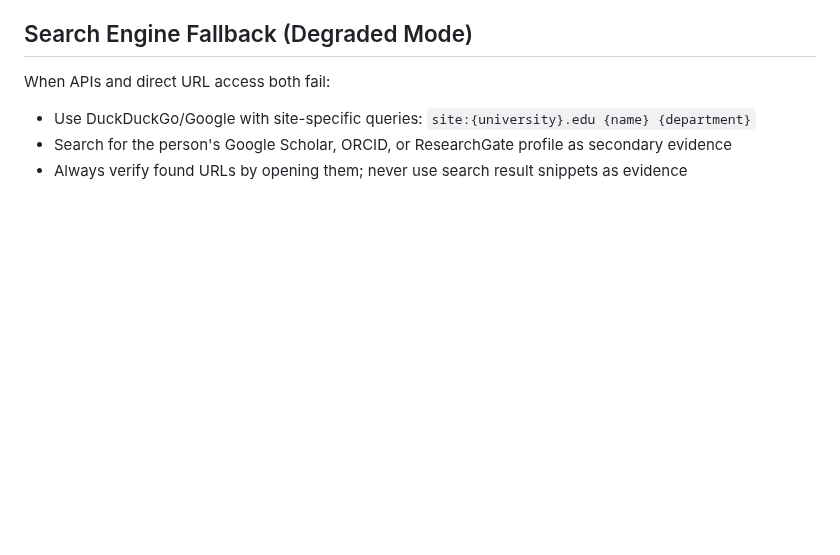
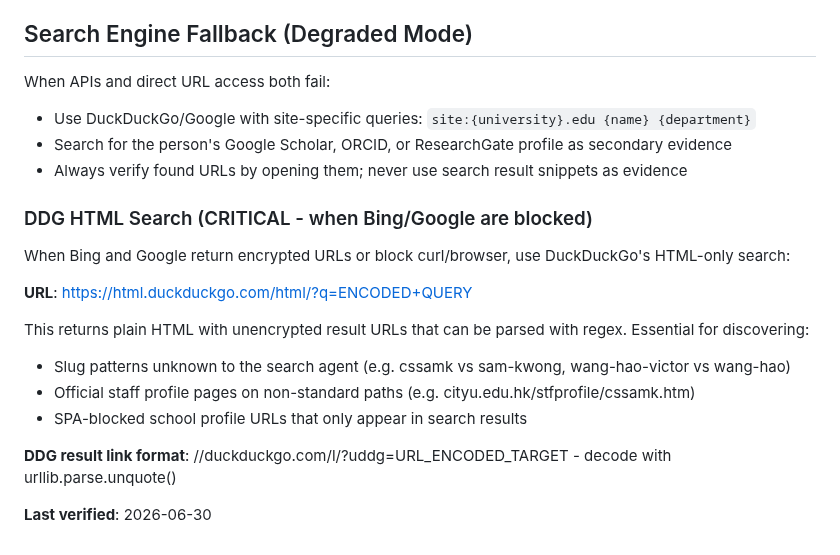
Before and after one commit to PNmiracle/phd-supervisor-selector, a Markdown page: references/search-techniques.md, the part around the change. Rendered like a GitHub page; blank space fills up the shorter version.

Commit message:
learn: DDG HTML search as fallback when Bing/Google block. Discovered slug patterns: cssamk (CityU), wang-hao-victor (NUS)

```diff
--- a/references/search-techniques.md
+++ b/references/search-techniques.md
@@ -188,3 +188,19 @@ When APIs and direct URL access both fail:
 - Use DuckDuckGo/Google with site-specific queries: `site:{university}.edu {name} {department}`
 - Search for the person's Google Scholar, ORCID, or ResearchGate profile as secondary evidence
 - Always verify found URLs by opening them; never use search result snippets as evidence
+
+
+### DDG HTML Search (CRITICAL - when Bing/Google are blocked)
+
+When Bing and Google return encrypted URLs or block curl/browser, use DuckDuckGo's HTML-only search:
+
+**URL**: https://html.duckduckgo.com/html/?q=ENCODED+QUERY
+
+This returns plain HTML with unencrypted result URLs that can be parsed with regex. Essential for discovering:
+- Slug patterns unknown to the search agent (e.g. cssamk vs sam-kwong, wang-hao-victor vs wang-hao)
+- Official staff profile pages on non-standard paths (e.g. cityu.edu.hk/stfprofile/cssamk.htm)
+- SPA-blocked school profile URLs that only appear in search results
+
+**DDG result link format**: //duckduckgo.com/l/?uddg=URL_ENCODED_TARGET - decode with urllib.parse.unquote()
+
+**Last verified**: 2026-06-30
```
Also changed, not shown: references/school-strategies.md (+14 -0 lines).
